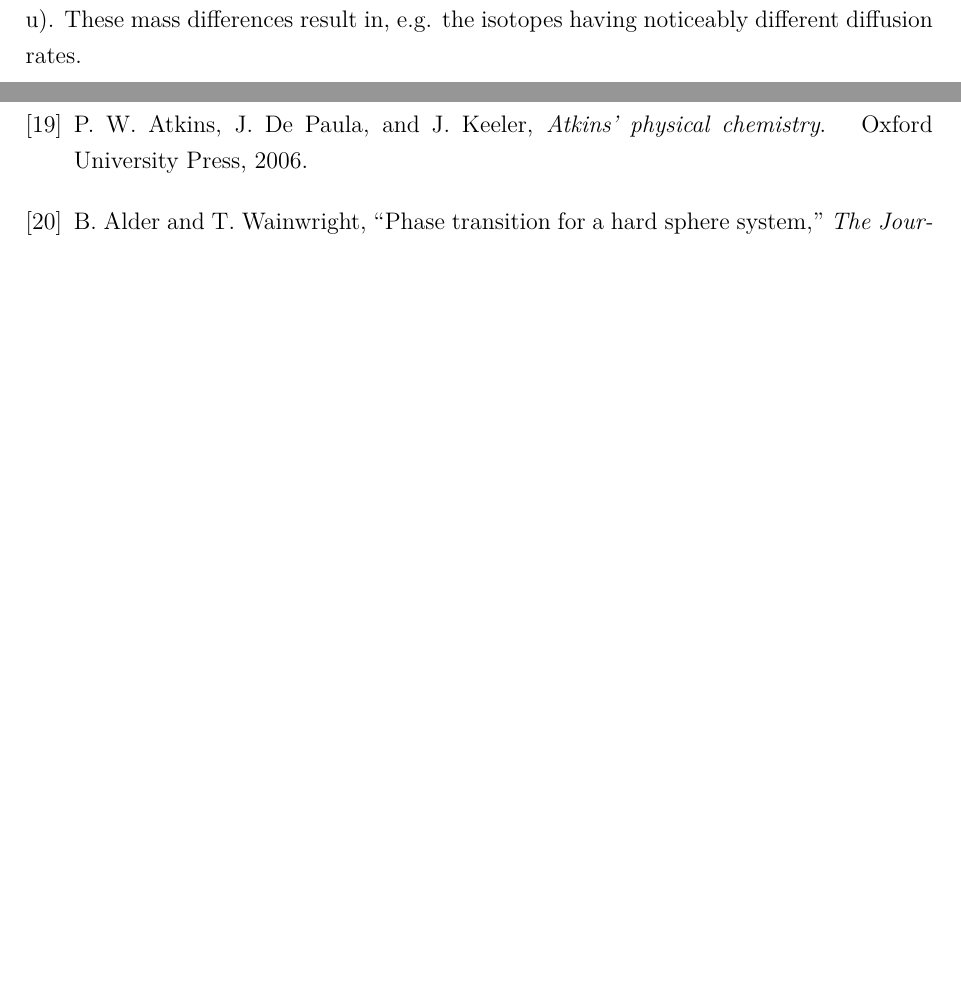
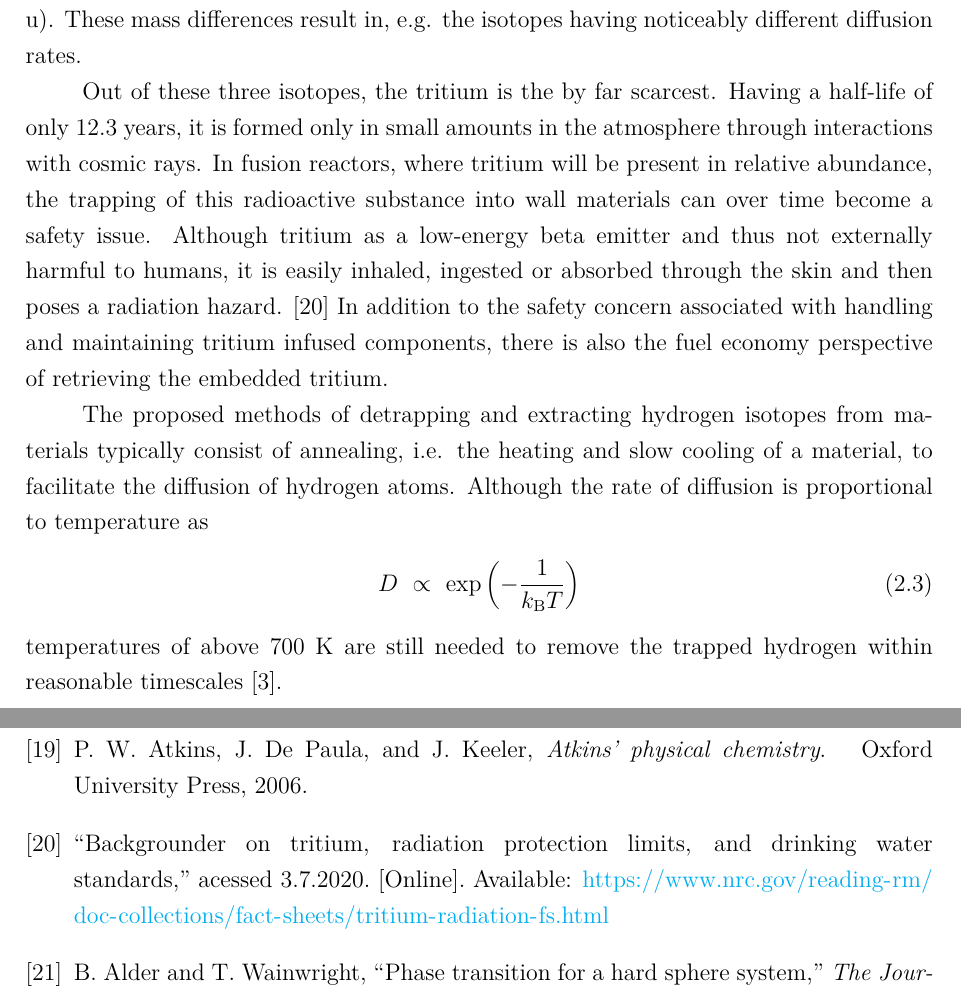
Before and after one commit to prOttonicFusion/isotope-exchange-thesis, a LaTeX thesis (thesis.tex, which reads 2_Theory.tex): two parts of pages 19 and 43 of 44, joined at a grey line, cut so that both start at the same text, the shorter picture padded with empty space. Compiled offline with pdfLaTeX.

Commit message:
add information about tritium

```diff
--- a/2_Theory.tex
+++ b/2_Theory.tex
@@ -101,3 +101,18 @@ Known as the \textit{kinetic isotope effect}, this involves lighter isotopes gen
 In the case of hydrogen, there are three naturally occurring isotopes, protium (H), deuterium (D) and tritium (T).
 In contrast to most other elements, the relative differences in mass between these three isotopes are notably extreme; D ($m_{\text{D}}=2.014102$ u) and T ($m_{\text{T}}=3.016049$ u) have masses of just over two and three times that of H ($m_{\text{H}}=1.007825$ u).
 These mass differences result in, e.g. the isotopes having noticeably different diffusion rates.
+
+Out of these three isotopes, the tritium is the by far scarcest.
+Having a half-life of only 12.3 years, it is formed only in small amounts in the atmosphere through interactions with cosmic rays.
+In fusion reactors, where tritium will be present in relative abundance, the trapping of this radioactive substance into wall materials can over time become a safety issue.
+Although tritium as a low-energy beta emitter and thus not externally harmful to humans, it is easily inhaled, ingested or absorbed through the skin and then poses a radiation hazard. \cite{tritiumHealth}
+In addition to the safety concern associated with handling and maintaining tritium infused components, there is also the fuel economy perspective of retrieving the embedded tritium.
+
+The proposed methods of detrapping and extracting hydrogen isotopes from materials typically consist of annealing, i.e. the heating and slow cooling of a material, to facilitate the diffusion of hydrogen atoms.
+Although the rate of diffusion is proportional to temperature as
+\begin{align}
+D ~\propto~ \exp\left(-\frac{1}{k_{\text{B}}T}\right)
+\end{align}
+temperatures of above 700 K are still needed to remove the trapped hydrogen within reasonable timescales \cite{heinola2017long}.
+
+% TODO: Description of the proposed mechanism of isotope exchange
```
Also changed, not shown: bibliography.bib (+7 -0 lines).
